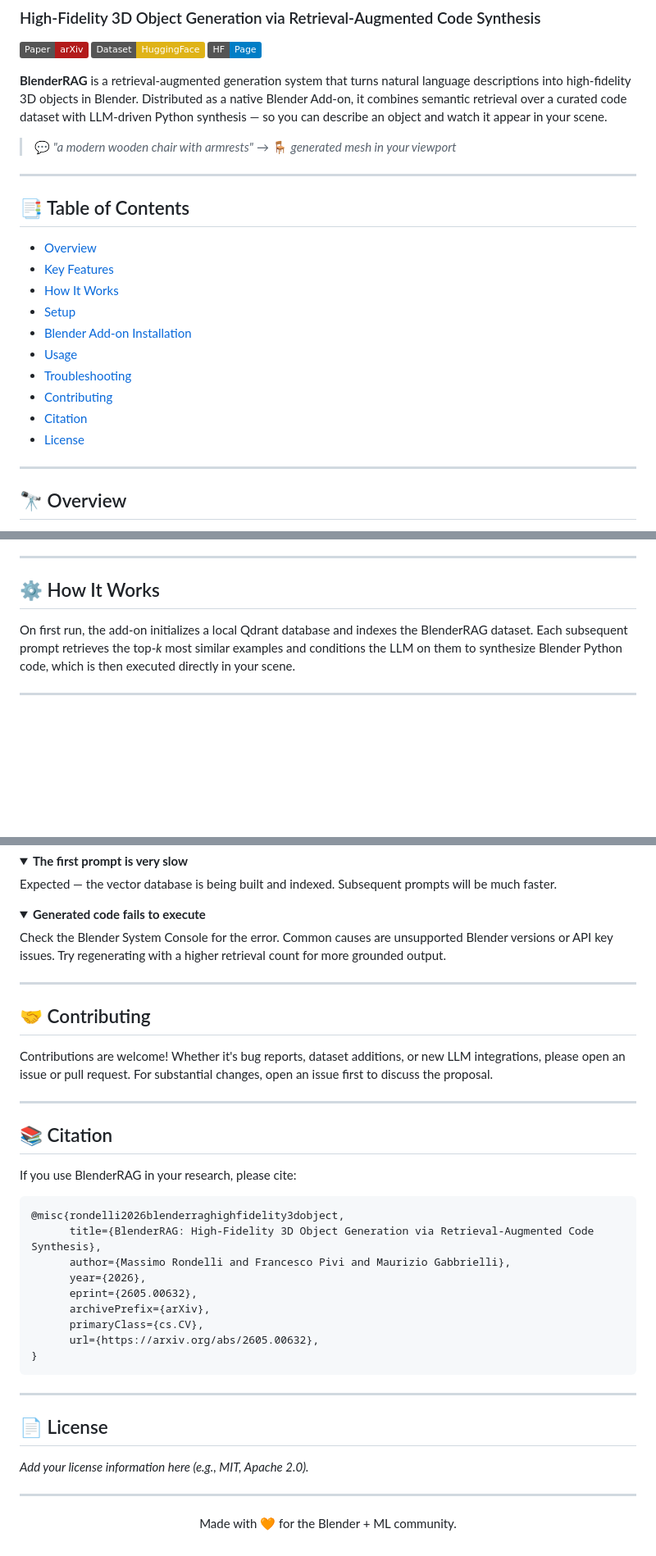
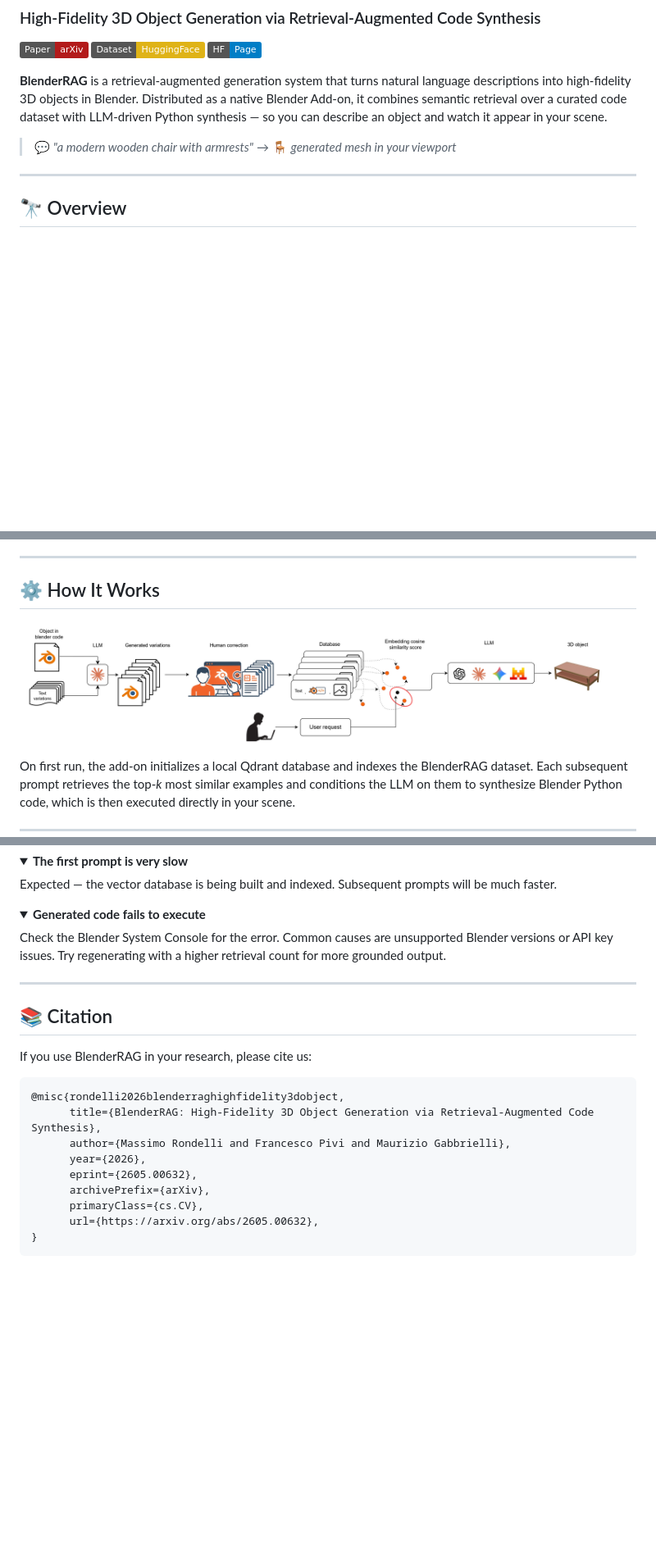
Before and after one commit to MaxRondelli/BlenderRAG, a Markdown page: README.md, 3 parts joined by grey strips. Shown at 82% size. Drawn GitHub-style; folded sections open; badges without logos; blank space fills up the shorter version.

Commit message:
Update README
Removed the Table of Contents section from the README.

````diff
--- a/README.md
+++ b/README.md
@@ -9,21 +9,6 @@
 **BlenderRAG** is a retrieval-augmented generation system that turns natural language descriptions into high-fidelity 3D objects in Blender. Distributed as a native Blender Add-on, it combines semantic retrieval over a curated code dataset with LLM-driven Python synthesis — so you can describe an object and watch it appear in your scene.
 
 > 💬 *"a modern wooden chair with armrests"* → 🪑 *generated mesh in your viewport*
-
----
-
-## 📑 Table of Contents
-
-- [Overview](#-overview)
-- [Key Features](#-key-features)
-- [How It Works](#-how-it-works)
-- [Setup](#-setup)
-- [Blender Add-on Installation](#-blender-add-on-installation)
-- [Usage](#-usage)
-- [Troubleshooting](#-troubleshooting)
-- [Contributing](#-contributing)
-- [Citation](#-citation)
-- [License](#-license)
 
 ---
 
@@ -48,7 +33,7 @@ The result: cleaner geometry, more controllable outputs, and a workflow that liv
 
 ## ⚙️ How It Works
 
-
+![alt text](assets/blender-rag-pipeline.jpg)
 
 On first run, the add-on initializes a local Qdrant database and indexes the BlenderRAG dataset. Each subsequent prompt retrieves the top-*k* most similar examples and conditions the LLM on them to synthesize Blender Python code, which is then executed directly in your scene.
 
@@ -169,15 +154,9 @@ Check the Blender System Console for the error. Common causes are unsupported Bl
 
 ---
 
-## 🤝 Contributing
-
-Contributions are welcome! Whether it's bug reports, dataset additions, or new LLM integrations, please open an issue or pull request. For substantial changes, open an issue first to discuss the proposal.
-
----
-
 ## 📚 Citation
 
-If you use BlenderRAG in your research, please cite:
+If you use BlenderRAG in your research, please cite us:
 
 ```bibtex
 @misc{rondelli2026blenderraghighfidelity3dobject,
@@ -190,15 +169,3 @@ If you use BlenderRAG in your research, please cite:
       url={https://arxiv.org/abs/2605.00632},
 }
 ```
-
----
-
-## 📄 License
-
-*Add your license information here (e.g., MIT, Apache 2.0).*
-
----
-
-<p align="center">
-  Made with 🧡 for the Blender + ML community.
-</p>
````
Also changed, not shown: other parts of README.md (+1 -1 lines).
